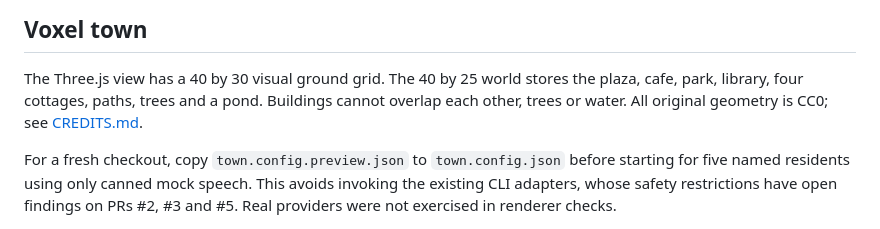
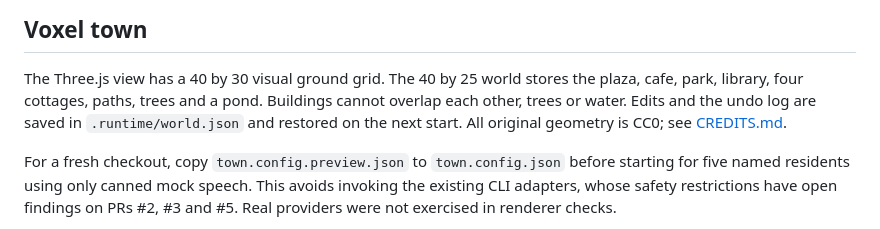
Before and after one commit to mogesjohnson/agent-town, a Markdown page: README.md, the part around the change. GitHub-like rendering.

Commit message:
docs(world): note the saved town file
Refs: docs/tasks/natural-world.md
Agent: grok

```diff
--- a/README.md
+++ b/README.md
@@ -66,7 +66,8 @@ Copy `town.config.example.json` to `town.config.json` (git-ignored) to customize
 
 The Three.js view has a 40 by 30 visual ground grid. The 40 by 25 world stores
 the plaza, cafe, park, library, four cottages, paths, trees and a pond.
-Buildings cannot overlap each other, trees or water.
+Buildings cannot overlap each other, trees or water. Edits and the undo
+log are saved in `.runtime/world.json` and restored on the next start.
 All original geometry is CC0; see [CREDITS.md](CREDITS.md).
 
 For a fresh checkout, copy `town.config.preview.json` to `town.config.json`
```
